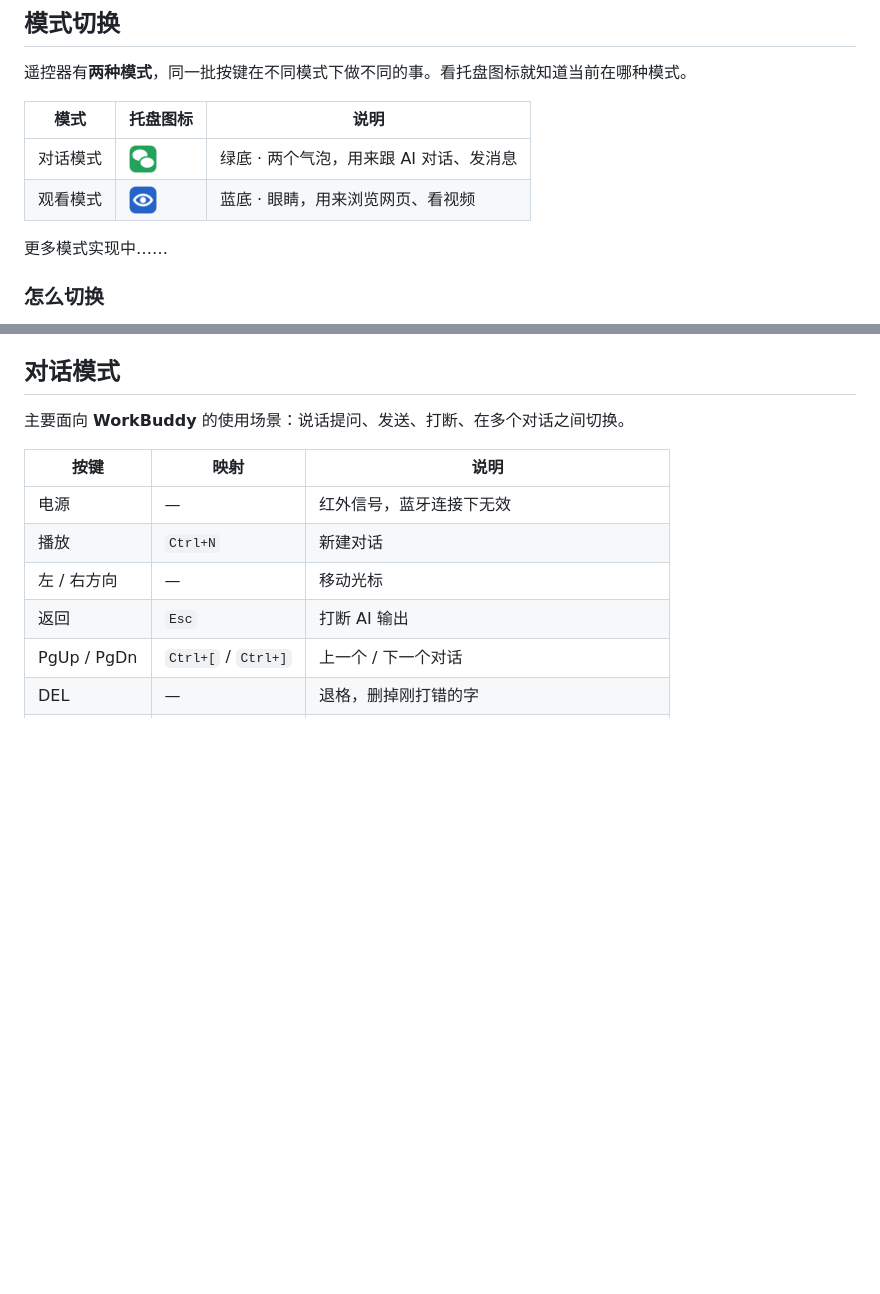
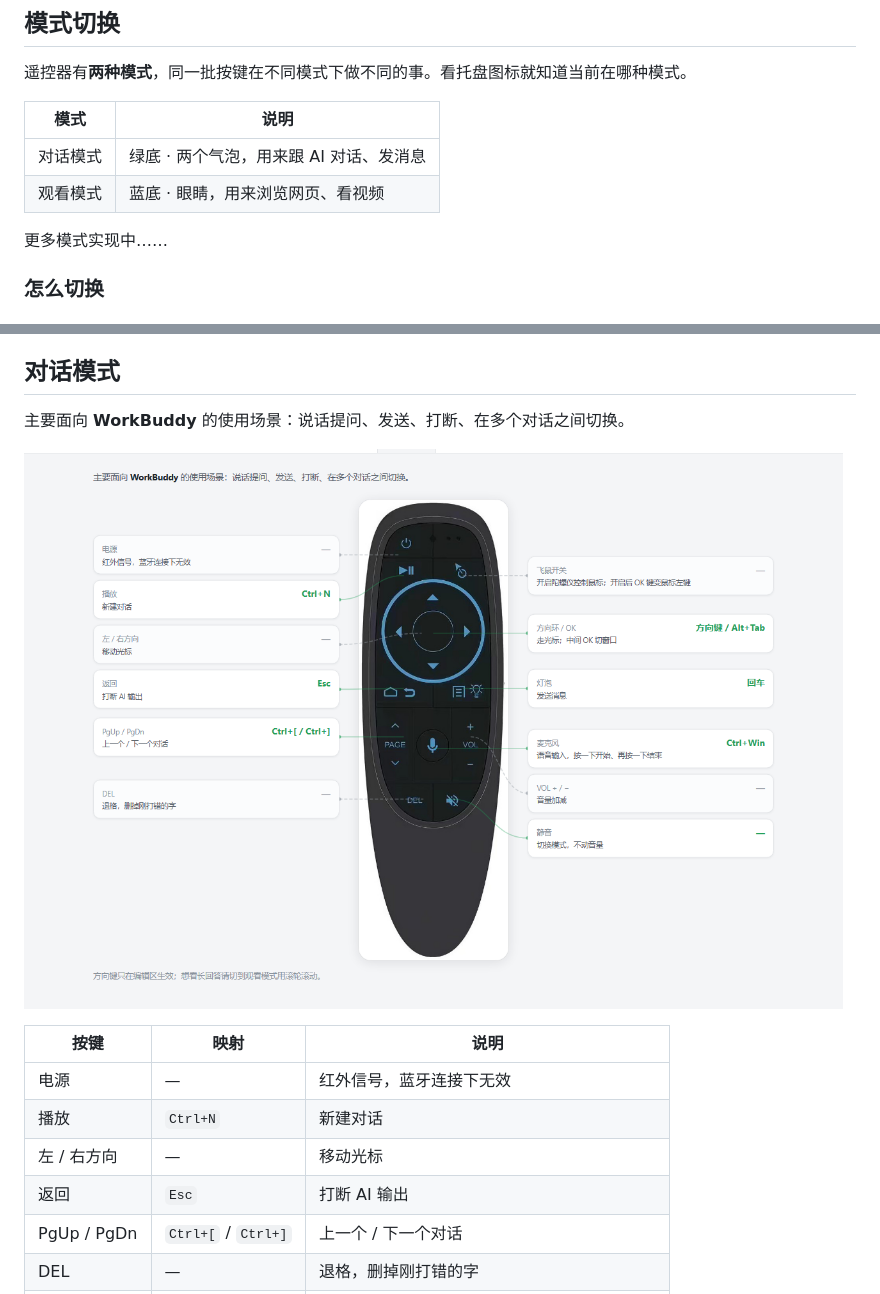
Before and after one commit to rfHu/g10s-remote, a Markdown page: README.md, 2 parts joined by grey strips. GitHub-like rendering; pictures changed too: assets/help-dialog.png (added), assets/mode-dialog.png (deleted), assets/mode-watch.png (deleted); blank space fills up the shorter version.

Commit message:
README 改用说明页两模式截图，移除独立图标

```diff
--- a/README.md
+++ b/README.md
@@ -12,10 +10,10 @@
 
 遥控器有**两种模式**，同一批按键在不同模式下做不同的事。看托盘图标就知道当前在哪种模式。
 
-| 模式 | 托盘图标 | 说明 |
-|---|---|---|
-| 对话模式 | <img src="assets/mode-dialog.png" alt="对话模式" width="28"> | 绿底 · 两个气泡，用来跟 AI 对话、发消息 |
-| 观看模式 | <img src="assets/mode-watch.png" alt="观看模式" width="28"> | 蓝底 · 眼睛，用来浏览网页、看视频 |
+| 模式 | 说明 |
+|---|---|
+| 对话模式 | 绿底 · 两个气泡，用来跟 AI 对话、发消息 |
+| 观看模式 | 蓝底 · 眼睛，用来浏览网页、看视频 |
 
 更多模式实现中……
 
@@ -30,6 +28,8 @@
 ## 对话模式
 
 主要面向 **WorkBuddy** 的使用场景：说话提问、发送、打断、在多个对话之间切换。
+
+![对话模式按键连线图](assets/help-dialog.png)
 
 | 按键 | 映射 | 说明 |
 |---|---|---|
```
Also changed, not shown: other parts of README.md (+2 -2 lines), assets/help-watch.png (added).
